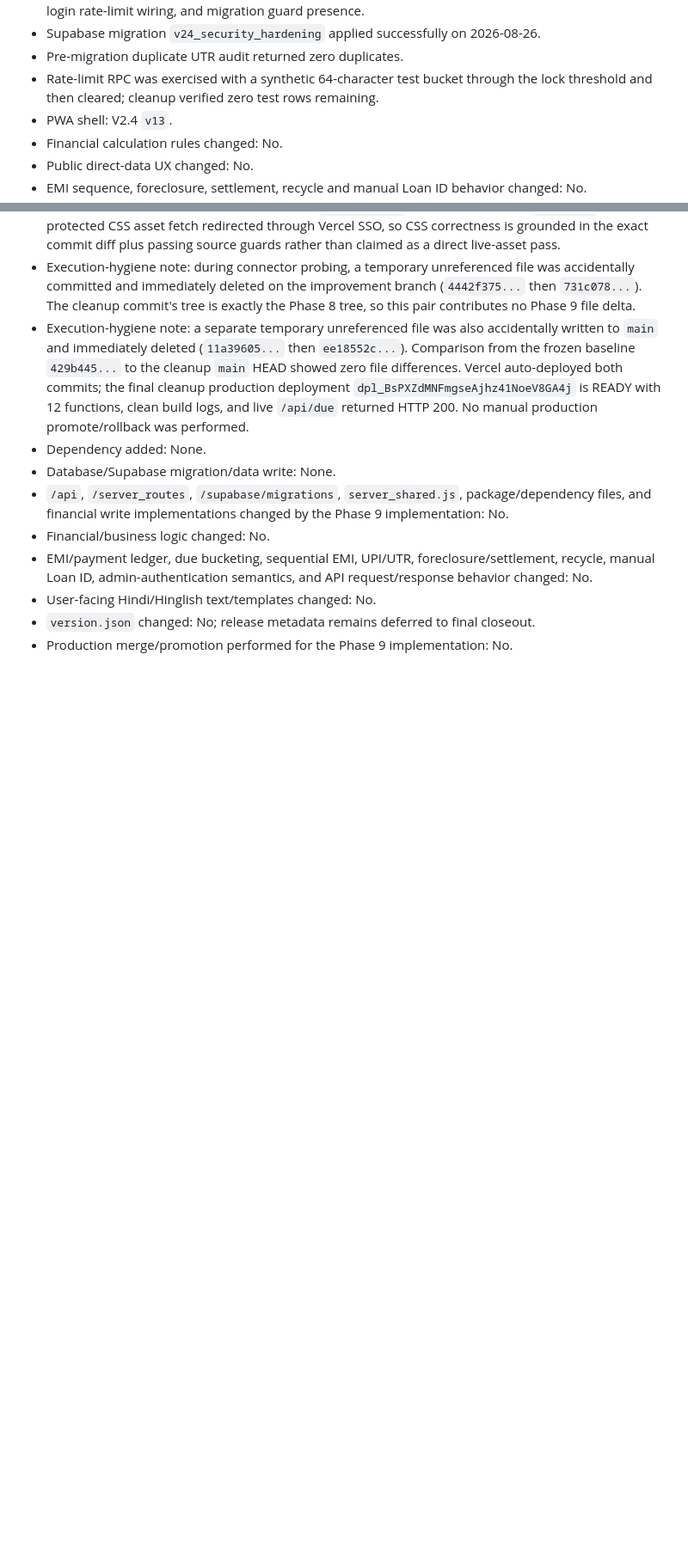
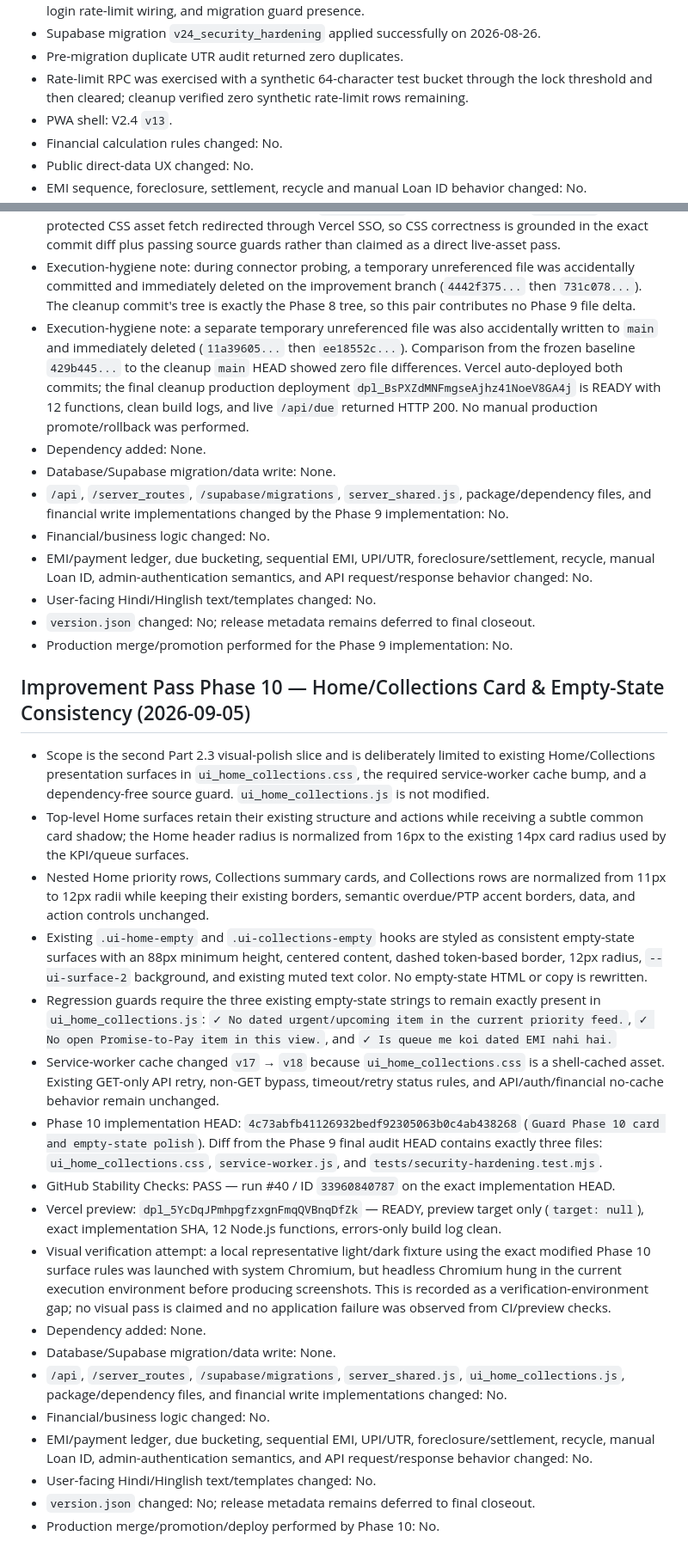
Before and after one commit to Abhishek7763/Abhitools, a Markdown page: STABILITY_AUDIT.md, 2 parts joined by grey strips. Shown at 86% size. Rendered like a GitHub page; blank space fills up the shorter version.

Commit message:
Document Phase 10 card and empty-state verification

```diff
--- a/STABILITY_AUDIT.md
+++ b/STABILITY_AUDIT.md
@@ -120,7 +120,7 @@ The following areas should not be rewritten during polish work unless a verified
 - Automated checks assert 12 API functions, GET-only service-worker retries, V2.4 metadata alignment, login rate-limit wiring, and migration guard presence.
 - Supabase migration `v24_security_hardening` applied successfully on 2026-08-26.
 - Pre-migration duplicate UTR audit returned zero duplicates.
-- Rate-limit RPC was exercised with a synthetic 64-character test bucket through the lock threshold and then cleared; cleanup verified zero test rows remaining.
+- Rate-limit RPC was exercised with a synthetic 64-character test bucket through the lock threshold and then cleared; cleanup verified zero synthetic rate-limit rows remaining.
 - PWA shell: V2.4 `v13`.
 - Financial calculation rules changed: No.
 - Public direct-data UX changed: No.
@@ -343,3 +343,24 @@ Before a polish/release PR is merged:
 - User-facing Hindi/Hinglish text/templates changed: No.
 - `version.json` changed: No; release metadata remains deferred to final closeout.
 - Production merge/promotion performed for the Phase 9 implementation: No.
+
+## Improvement Pass Phase 10 — Home/Collections Card & Empty-State Consistency (2026-09-05)
+
+- Scope is the second Part 2.3 visual-polish slice and is deliberately limited to existing Home/Collections presentation surfaces in `ui_home_collections.css`, the required service-worker cache bump, and a dependency-free source guard. `ui_home_collections.js` is not modified.
+- Top-level Home surfaces retain their existing structure and actions while receiving a subtle common card shadow; the Home header radius is normalized from 16px to the existing 14px card radius used by the KPI/queue surfaces.
+- Nested Home priority rows, Collections summary cards, and Collections rows are normalized from 11px to 12px radii while keeping their existing borders, semantic overdue/PTP accent borders, data, and action controls unchanged.
+- Existing `.ui-home-empty` and `.ui-collections-empty` hooks are styled as consistent empty-state surfaces with an 88px minimum height, centered content, dashed token-based border, 12px radius, `--ui-surface-2` background, and existing muted text color. No empty-state HTML or copy is rewritten.
+- Regression guards require the three existing empty-state strings to remain exactly present in `ui_home_collections.js`: `✓ No dated urgent/upcoming item in the current priority feed.`, `✓ No open Promise-to-Pay item in this view.`, and `✓ Is queue me koi dated EMI nahi hai.`
+- Service-worker cache changed `v17` → `v18` because `ui_home_collections.css` is a shell-cached asset. Existing GET-only API retry, non-GET bypass, timeout/retry status rules, and API/auth/financial no-cache behavior remain unchanged.
+- Phase 10 implementation HEAD: `4c73abfb41126932bedf92305063b0c4ab438268` (`Guard Phase 10 card and empty-state polish`). Diff from the Phase 9 final audit HEAD contains exactly three files: `ui_home_collections.css`, `service-worker.js`, and `tests/security-hardening.test.mjs`.
+- GitHub Stability Checks: PASS — run #40 / ID `33960840787` on the exact implementation HEAD.
+- Vercel preview: `dpl_5YcDqJPmhpgfzxgnFmqQVBnqDfZk` — READY, preview target only (`target: null`), exact implementation SHA, 12 Node.js functions, errors-only build log clean.
+- Visual verification attempt: a local representative light/dark fixture using the exact modified Phase 10 surface rules was launched with system Chromium, but headless Chromium hung in the current execution environment before producing screenshots. This is recorded as a verification-environment gap; no visual pass is claimed and no application failure was observed from CI/preview checks.
+- Dependency added: None.
+- Database/Supabase migration/data write: None.
+- `/api`, `/server_routes`, `/supabase/migrations`, `server_shared.js`, `ui_home_collections.js`, package/dependency files, and financial write implementations changed: No.
+- Financial/business logic changed: No.
+- EMI/payment ledger, due bucketing, sequential EMI, UPI/UTR, foreclosure/settlement, recycle, manual Loan ID, admin-authentication semantics, and API request/response behavior changed: No.
+- User-facing Hindi/Hinglish text/templates changed: No.
+- `version.json` changed: No; release metadata remains deferred to final closeout.
+- Production merge/promotion/deploy performed by Phase 10: No.
```
